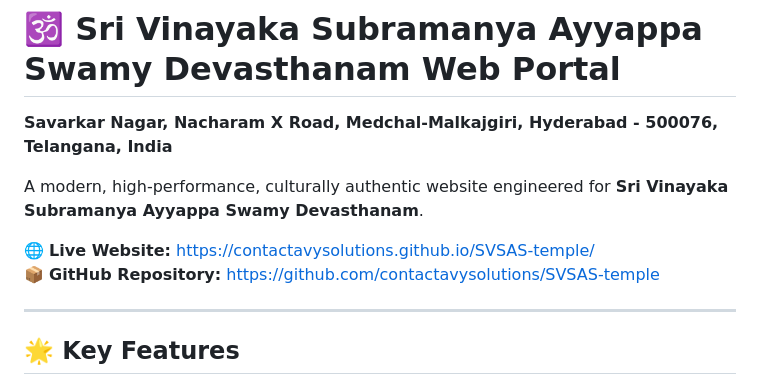
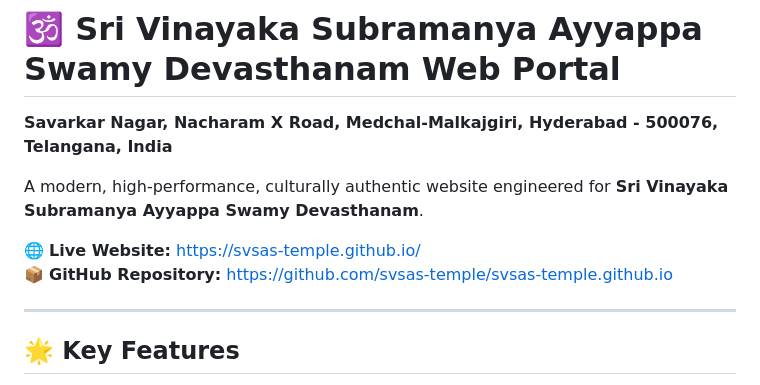
Before and after one commit to svsas-temple/svsas-temple.github.io, a Markdown page: README.md, the part around the change. Drawn GitHub-style.

Commit message:
docs: update live URL to svsas-temple.github.io

```diff
--- a/README.md
+++ b/README.md
@@ -3,8 +3,8 @@
 
 A modern, high-performance, culturally authentic website engineered for **Sri Vinayaka Subramanya Ayyappa Swamy Devasthanam**.
 
-🌐 **Live Website:** [https://contactavysolutions.github.io/SVSAS-temple/](https://contactavysolutions.github.io/SVSAS-temple/)
-📦 **GitHub Repository:** [https://github.com/contactavysolutions/SVSAS-temple](https://github.com/contactavysolutions/SVSAS-temple)
+🌐 **Live Website:** [https://svsas-temple.github.io/](https://svsas-temple.github.io/)
+📦 **GitHub Repository:** [https://github.com/svsas-temple/svsas-temple.github.io](https://github.com/svsas-temple/svsas-temple.github.io)
 
 ---
 
```
